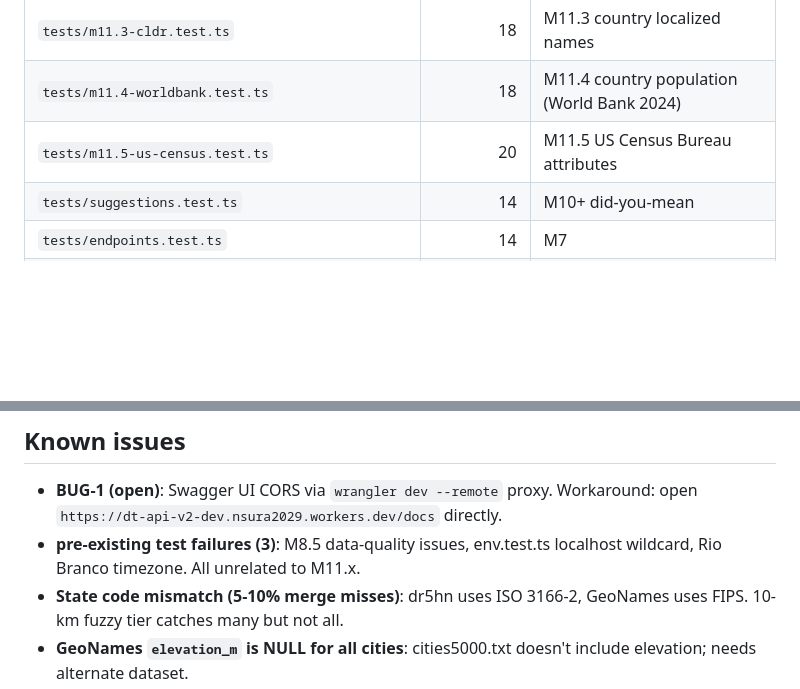
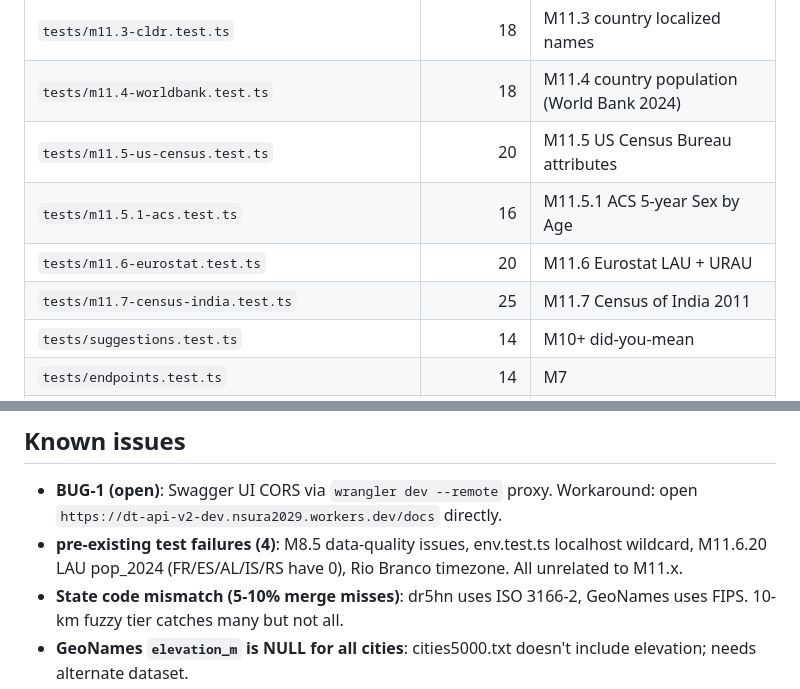
Before and after one commit to nsura2029-art/dateandtime-api-v2, a Markdown page: STATUS.md, 2 parts joined by grey strips. Drawn GitHub-style; blank space fills up the shorter version.

```diff
--- a/STATUS.md
+++ b/STATUS.md
@@ -48,6 +46,9 @@ HEAD~4: M11.2: Wikidata ingestion (115K entities, 117K cities with wiki_url)
 | `tests/m11.3-cldr.test.ts` | 18 | M11.3 country localized names |
 | `tests/m11.4-worldbank.test.ts` | 18 | M11.4 country population (World Bank 2024) |
 | `tests/m11.5-us-census.test.ts` | 20 | M11.5 US Census Bureau attributes |
+| `tests/m11.5.1-acs.test.ts` | 16 | M11.5.1 ACS 5-year Sex by Age |
+| `tests/m11.6-eurostat.test.ts` | 20 | M11.6 Eurostat LAU + URAU |
+| `tests/m11.7-census-india.test.ts` | 25 | M11.7 Census of India 2011 |
 | `tests/suggestions.test.ts` | 14 | M10+ did-you-mean |
 | `tests/endpoints.test.ts` | 14 | M7 |
 | `tests/search-ranking.test.ts` | 14 | M6 |
@@ -87,7 +89,7 @@ HEAD~4: M11.2: Wikidata ingestion (115K entities, 117K cities with wiki_url)
 ## Known issues
 
 - **BUG-1 (open)**: Swagger UI CORS via `wrangler dev --remote` proxy. Workaround: open `https://dt-api-v2-dev.nsura2029.workers.dev/docs` directly.
-- **pre-existing test failures (3)**: M8.5 data-quality issues, env.test.ts localhost wildcard, Rio Branco timezone. All unrelated to M11.x.
+- **pre-existing test failures (4)**: M8.5 data-quality issues, env.test.ts localhost wildcard, M11.6.20 LAU pop_2024 (FR/ES/AL/IS/RS have 0), Rio Branco timezone. All unrelated to M11.x.
 - **State code mismatch (5-10% merge misses)**: dr5hn uses ISO 3166-2, GeoNames uses FIPS. 10-km fuzzy tier catches many but not all.
 - **GeoNames `elevation_m` is NULL for all cities**: cities5000.txt doesn't include elevation; needs alternate dataset.
 - **Phoenix OR**: dr5hn incorrectly marks `is_state_capital=1` — fixed in M6 migration 132, but watch for re-occurrence in dr5hn updates.
```
Also changed, not shown: other parts of STATUS.md (+21 -22 lines), reports/m11.2.7-wikidata-backfill-result.md (added, +56 -0 lines), reports/m11.5.1-acs-result.md (added, +114 -0 lines).
